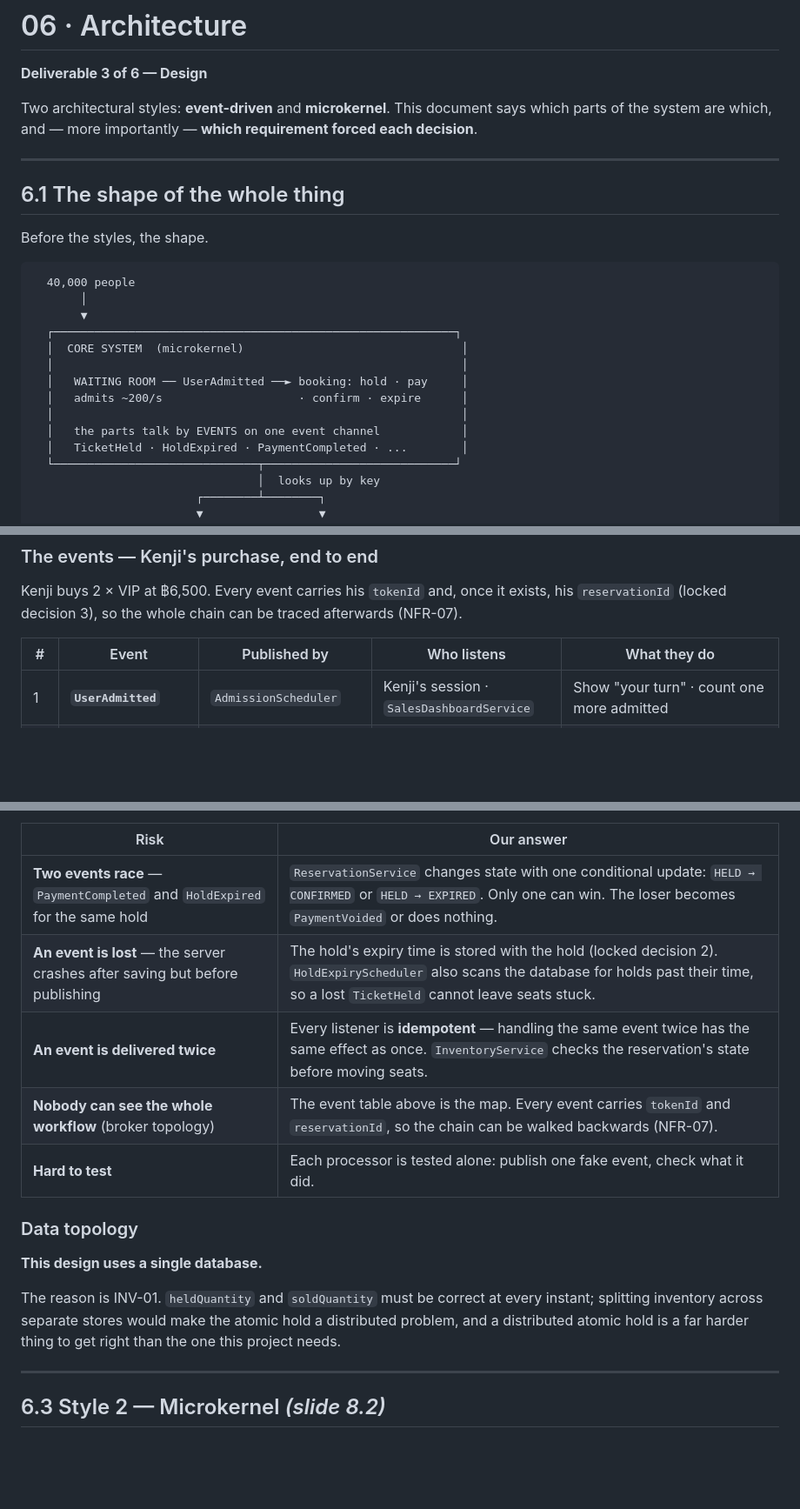
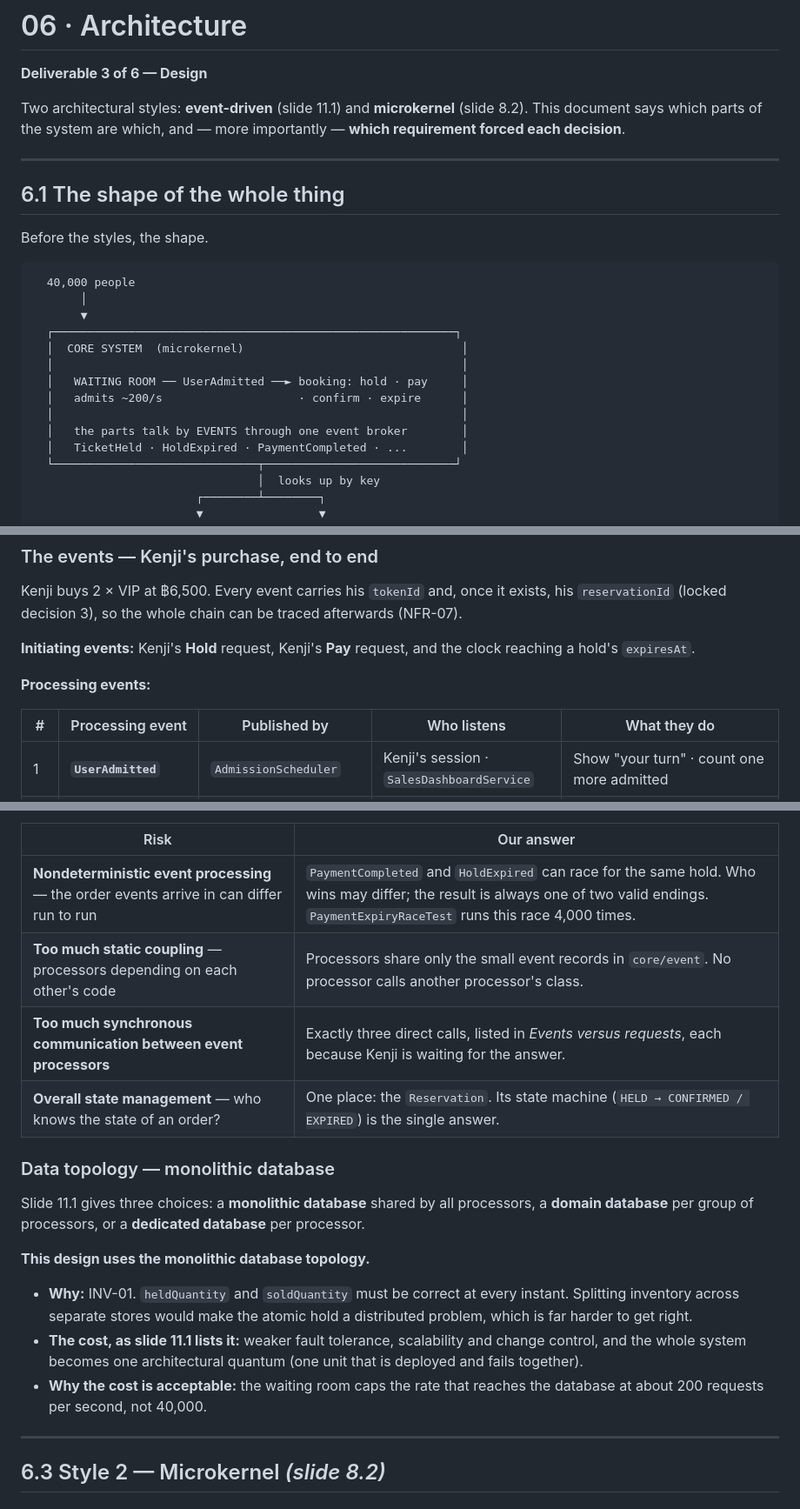
Before and after one commit to kenjixx1/SDA-Project-Ticket, a Markdown page: docs/06-architecture.md, 3 parts joined by grey strips. Shown at 87% size. Drawn GitHub-style; blank space fills up the shorter version.

```diff
--- a/docs/06-architecture.md
+++ b/docs/06-architecture.md
@@ -2,9 +2,9 @@
 
 **Deliverable 3 of 6 — Design**
 
-Two architectural styles: **event-driven** and **microkernel**. This document
-says which parts of the system are which, and — more importantly — **which
-requirement forced each decision**.
+Two architectural styles: **event-driven** (slide 11.1) and **microkernel**
+(slide 8.2). This document says which parts of the system are which, and —
+more importantly — **which requirement forced each decision**.
 
 ---
 
@@ -22,7 +22,7 @@ Before the styles, the shape.
   │   WAITING ROOM ── UserAdmitted ──► booking: hold · pay     │
   │   admits ~200/s                    · confirm · expire      │
   │                                                            │
-  │   the parts talk by EVENTS on one event channel            │
+  │   the parts talk by EVENTS through one event broker        │
   │   TicketHeld · HoldExpired · PaymentCompleted · ...        │
   └──────────────────────────────┬────────────────────────────┘
                                  │  looks up by key
@@ -106,7 +119,12 @@ Kenji buys 2 × VIP at ฿6,500. Every event carries his `tokenId` and, once it
 exists, his `reservationId` (locked decision 3), so the whole chain can be
 traced afterwards (NFR-07).
 
-| # | Event | Published by | Who listens | What they do |
+**Initiating events:** Kenji's **Hold** request, Kenji's **Pay** request, and
+the clock reaching a hold's `expiresAt`.
+
+**Processing events:**
+
+| # | Processing event | Published by | Who listens | What they do |
 |---|---|---|---|---|
 | 1 | **`UserAdmitted`** | `AdmissionScheduler` | Kenji's session · `SalesDashboardService` | Show "your turn" · count one more admitted |
 | 2 | **`TicketHeld`** | `InventoryService`, after the atomic hold succeeds | `SalesDashboardService` | VIP held goes 10 → 12 on the dashboard. The 10-minute deadline is already saved on the hold; `HoldExpiryScheduler` finds it by scanning, not by listening. |
@@ -161,19 +201,26 @@ style — it has only drawn it.
 | Risk | Our answer |
 |---|---|
-| **Two events race** — `PaymentCompleted` and `HoldExpired` for the same hold | `ReservationService` changes state with one conditional update: `HELD → CONFIRMED` or `HELD → EXPIRED`. Only one can win. The loser becomes `PaymentVoided` or does nothing. |
-| **An event is lost** — the server crashes after saving but before publishing | The hold's expiry time is stored with the hold (locked decision 2). `HoldExpiryScheduler` also scans the database for holds past their time, so a lost `TicketHeld` cannot leave seats stuck. |
-| **An event is delivered twice** | Every listener is **idempotent** — handling the same event twice has the same effect as once. `InventoryService` checks the reservation's state before moving seats. |
-| **Nobody can see the whole workflow** (broker topology) | The event table above is the map. Every event carries `tokenId` and `reservationId`, so the chain can be walked backwards (NFR-07). |
-| **Hard to test** | Each processor is tested alone: publish one fake event, check what it did. |
+| **Nondeterministic event processing** — the order events arrive in can differ run to run | `PaymentCompleted` and `HoldExpired` can race for the same hold. Who wins may differ; the result is always one of two valid endings. `PaymentExpiryRaceTest` runs this race 4,000 times. |
+| **Too much static coupling** — processors depending on each other's code | Processors share only the small event records in `core/event`. No processor calls another processor's class. |
+| **Too much synchronous communication between event processors** | Exactly three direct calls, listed in *Events versus requests*, each because Kenji is waiting for the answer. |
+| **Overall state management** — who knows the state of an order? | One place: the `Reservation`. Its state machine (`HELD → CONFIRMED / EXPIRED`) is the single answer. |
 
-### Data topology
+### Data topology — monolithic database
 
-**This design uses a single database.**
+Slide 11.1 gives three choices: a **monolithic database** shared by all
+processors, a **domain database** per group of processors, or a **dedicated
+database** per processor.
 
-The reason is INV-01. `heldQuantity` and `soldQuantity` must be correct at
-every instant; splitting inventory across separate stores would make the
-atomic hold a distributed problem, and a distributed atomic hold is a far
-harder thing to get right than the one this project needs.
+**This design uses the monolithic database topology.**
+
+- **Why:** INV-01. `heldQuantity` and `soldQuantity` must be correct at every
+  instant. Splitting inventory across separate stores would make the atomic
+  hold a distributed problem, which is far harder to get right.
+- **The cost, as slide 11.1 lists it:** weaker fault tolerance, scalability
+  and change control, and the whole system becomes one architectural quantum
+  (one unit that is deployed and fails together).
+- **Why the cost is acceptable:** the waiting room caps the rate that reaches
+  the database at about 200 requests per second, not 40,000.
 
 ---
 
```
Also changed, not shown: other parts of docs/06-architecture.md (+73 -36 lines), AGENTS.md (+1 -0 lines), docs/02-requirements.md (+1 -1 lines).
